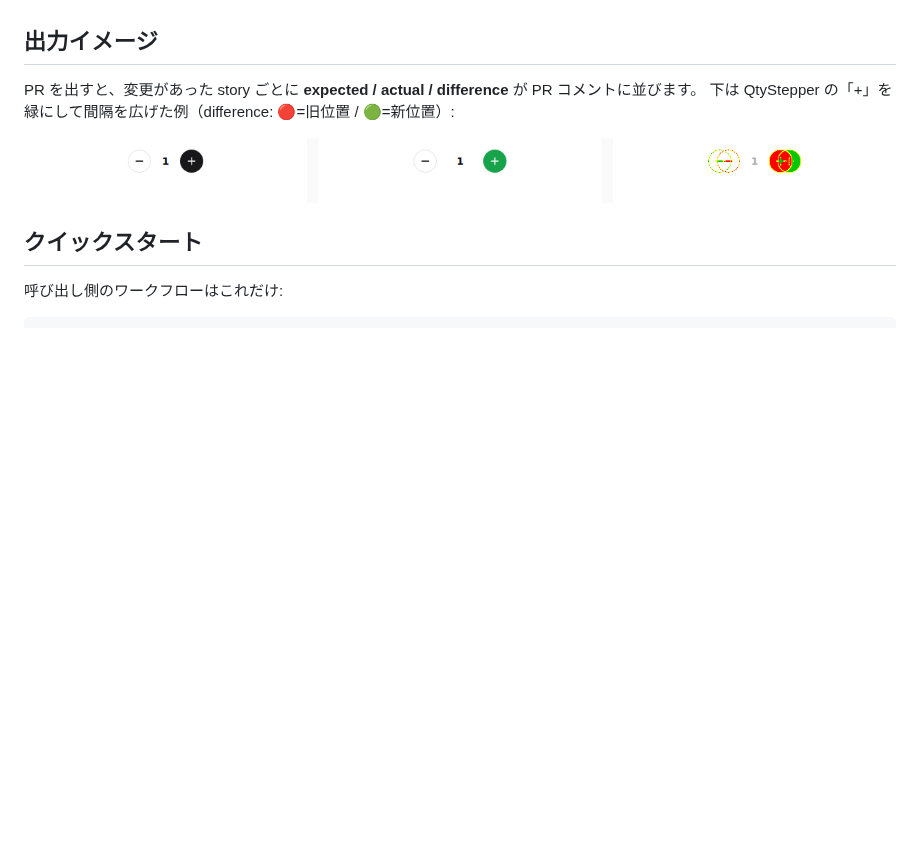
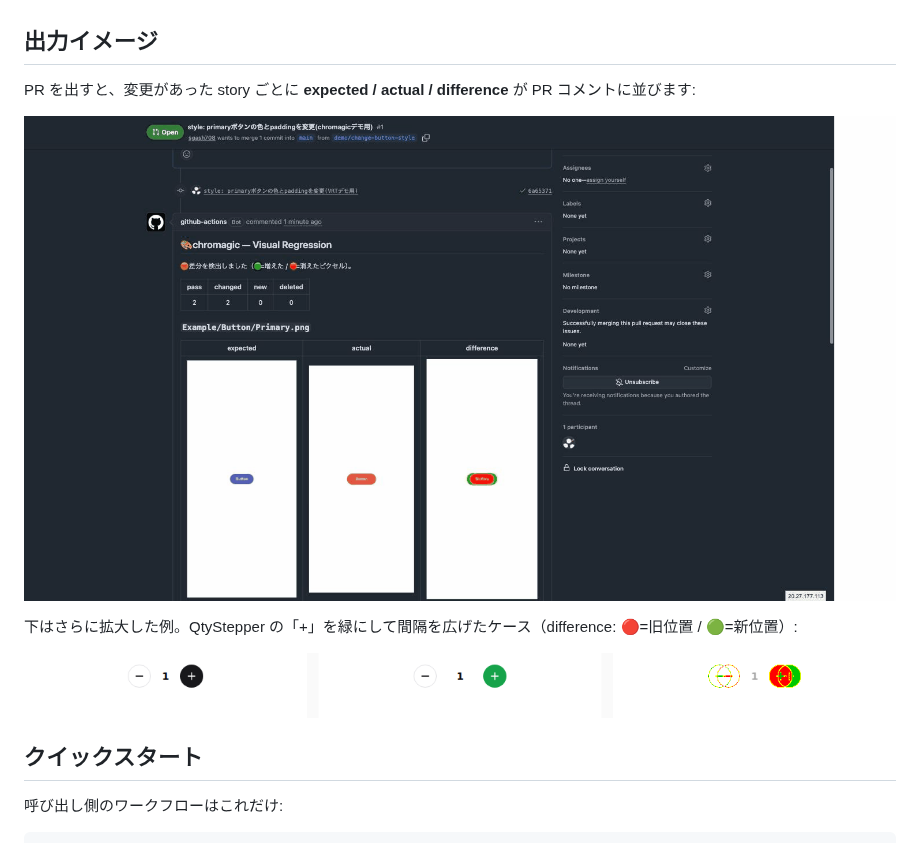
Before and after one commit to sgash708/chromagic, a Markdown page: README.ja.md, the part around the change. GitHub-like rendering; pictures changed too: docs/vrt-demo.gif (added); blank space fills up the shorter version.

Commit message:
docs: READMEに実際のPRコメントのGIFデモを追加 (#6)
chromagic-demoリポジトリで実際にPRを作成し、生成された緑/赤diffの
PRコメントをキャプチャしたGIF。静的画像(docs/example-diff.png)は
クローズアップの補足として残す。

```diff
--- a/README.ja.md
+++ b/README.ja.md
@@ -9,8 +9,11 @@ reg-actions の置き換え。最大の違いは **diff が緑/赤の2色**（
 
 ## 出力イメージ
 
-PR を出すと、変更があった story ごとに **expected / actual / difference** が PR コメントに並びます。
-下は QtyStepper の「+」を緑にして間隔を広げた例（difference: 🔴=旧位置 / 🟢=新位置）:
+PR を出すと、変更があった story ごとに **expected / actual / difference** が PR コメントに並びます:
+
+![chromagic PR comment demo](docs/vrt-demo.gif)
+
+下はさらに拡大した例。QtyStepper の「+」を緑にして間隔を広げたケース（difference: 🔴=旧位置 / 🟢=新位置）:
 
 ![chromagic example](docs/example-diff.png)
 
```
Also changed, not shown: README.md (+5 -2 lines).
